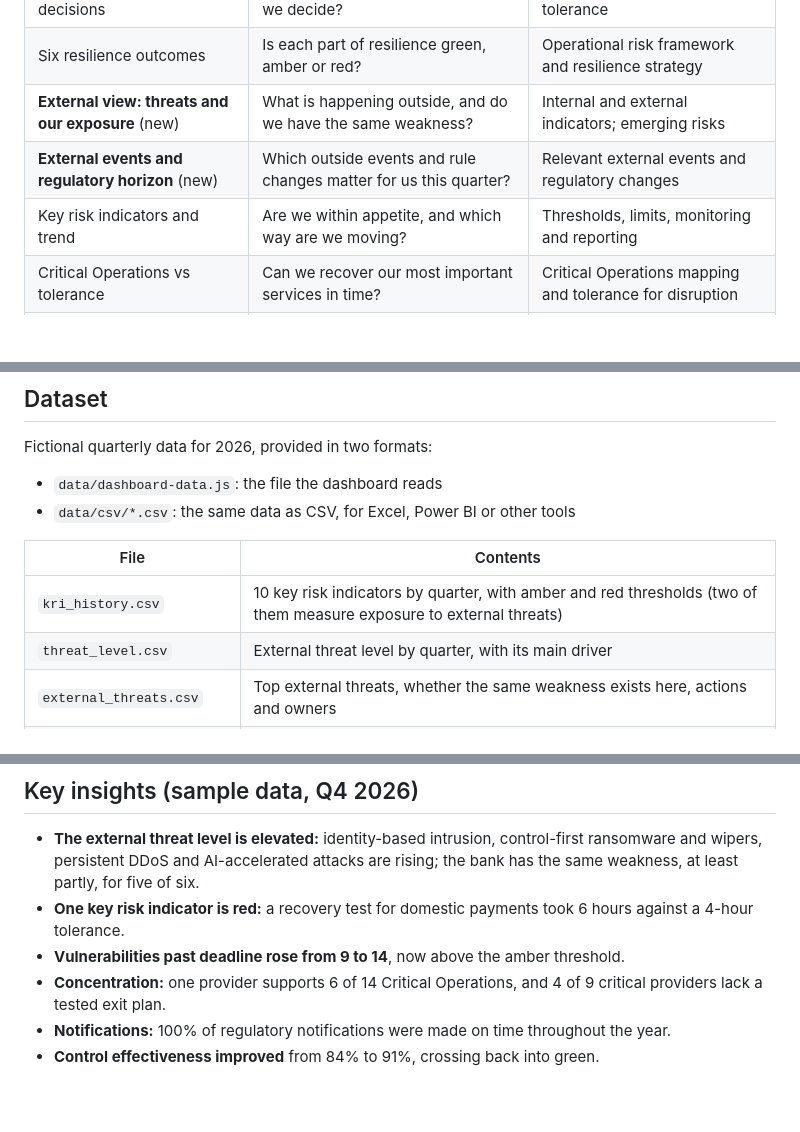
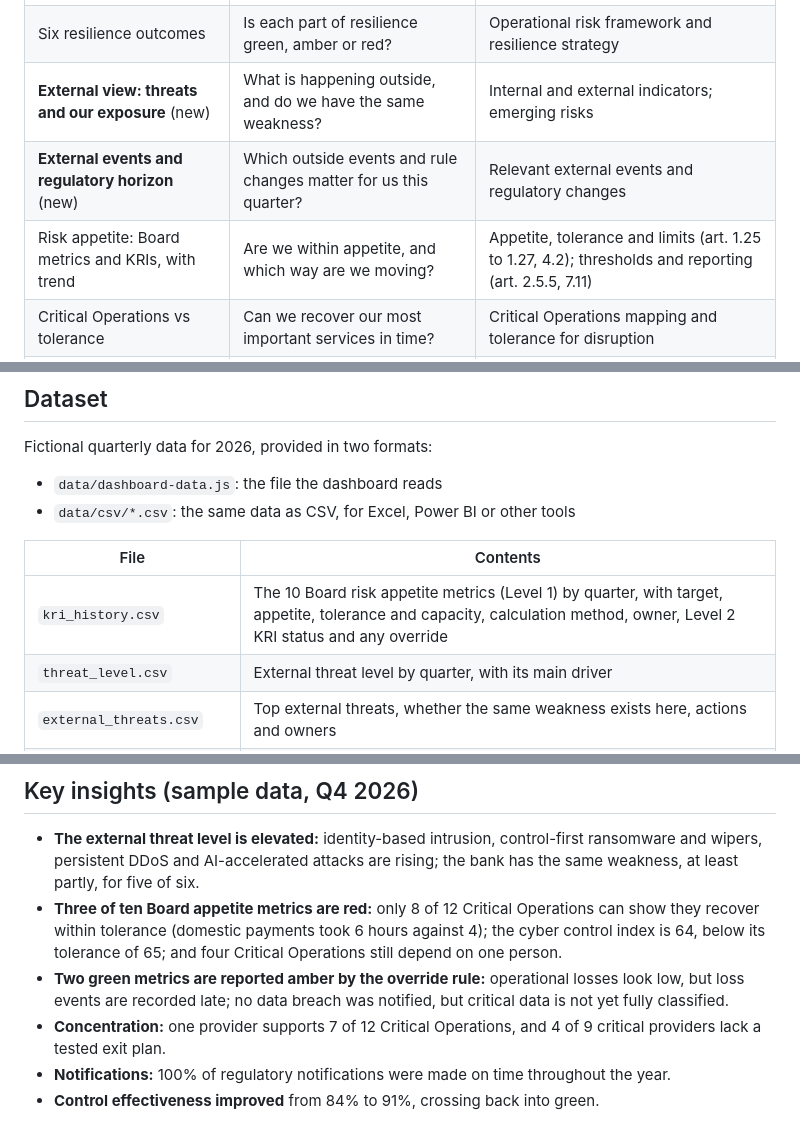
Before and after one commit to dalhamouieh-web/resilience-board-dashboard, a Markdown page: README.md, 3 parts joined by grey strips. Rendered like a GitHub page; blank space fills up the shorter version.

```diff
--- a/README.md
+++ b/README.md
@@ -21,7 +21,7 @@ A sample Board-level dashboard for **operational resilience and ICT risk** at a
 | Six resilience outcomes | Is each part of resilience green, amber or red? | Operational risk framework and resilience strategy |
 | **External view: threats and our exposure** (new) | What is happening outside, and do we have the same weakness? | Internal and external indicators; emerging risks |
 | **External events and regulatory horizon** (new) | Which outside events and rule changes matter for us this quarter? | Relevant external events and regulatory changes |
-| Key risk indicators and trend | Are we within appetite, and which way are we moving? | Thresholds, limits, monitoring and reporting |
+| Risk appetite: Board metrics and KRIs, with trend | Are we within appetite, and which way are we moving? | Appetite, tolerance and limits (art. 1.25 to 1.27, 4.2); thresholds and reporting (art. 2.5.5, 7.11) |
 | Critical Operations vs tolerance | Can we recover our most important services in time? | Critical Operations mapping and tolerance for disruption |
 | Incidents and notifications | What went wrong, and did we tell the regulator on time? | Notices within 4 h, 24 h and 72 h |
 | Major incidents: four questions | Classification, regulatory status, appetite, what it reveals | Incident management |
@@ -40,7 +40,7 @@ Fictional quarterly data for 2026, provided in two formats:
 
 | File | Contents |
 | --- | --- |
-| `kri_history.csv` | 10 key risk indicators by quarter, with amber and red thresholds (two of them measure exposure to external threats) |
+| `kri_history.csv` | The 10 Board risk appetite metrics (Level 1) by quarter, with target, appetite, tolerance and capacity, calculation method, owner, Level 2 KRI status and any override |
 | `threat_level.csv` | External threat level by quarter, with its main driver |
 | `external_threats.csv` | Top external threats, whether the same weakness exists here, actions and owners |
 | `external_events.csv` | Geopolitical, sector, peer and provider events by quarter, with "so what for us" |
@@ -56,9 +56,9 @@ Fictional quarterly data for 2026, provided in two formats:
 ## Key insights (sample data, Q4 2026)
 
 - **The external threat level is elevated:** identity-based intrusion, control-first ransomware and wipers, persistent DDoS and AI-accelerated attacks are rising; the bank has the same weakness, at least partly, for five of six.
-- **One key risk indicator is red:** a recovery test for domestic payments took 6 hours against a 4-hour tolerance.
-- **Vulnerabilities past deadline rose from 9 to 14**, now above the amber threshold.
-- **Concentration:** one provider supports 6 of 14 Critical Operations, and 4 of 9 critical providers lack a tested exit plan.
+- **Three of ten Board appetite metrics are red:** only 8 of 12 Critical Operations can show they recover within tolerance (domestic payments took 6 hours against 4); the cyber control index is 64, below its tolerance of 65; and four Critical Operations still depend on one person.
+- **Two green metrics are reported amber by the override rule:** operational losses look low, but loss events are recorded late; no data breach was notified, but critical data is not yet fully classified.
+- **Concentration:** one provider supports 7 of 12 Critical Operations, and 4 of 9 critical providers lack a tested exit plan.
 - **Notifications:** 100% of regulatory notifications were made on time throughout the year.
 - **Control effectiveness improved** from 84% to 91%, crossing back into green.
 
```
Also changed, not shown: other parts of README.md (+11 -1 lines), dashboard-preview.png, 5 other files.
